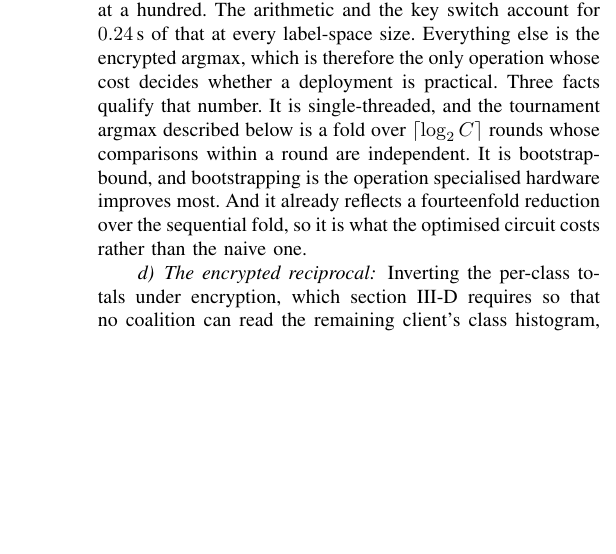
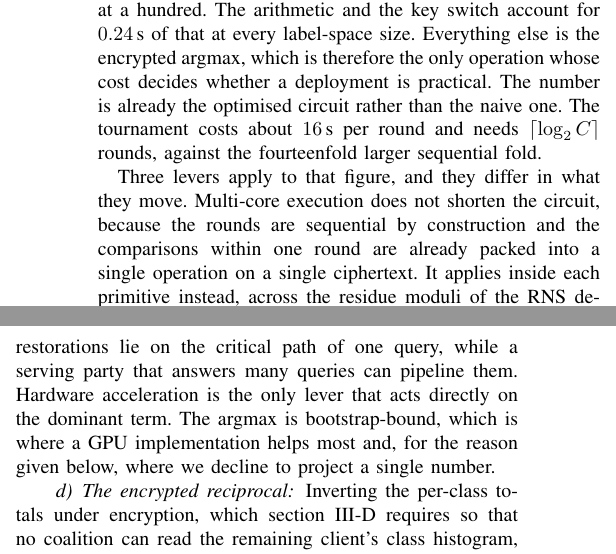
Before and after one commit to hkanpak21/HE-IFD, a LaTeX paper (docs/paper/main.tex, which reads docs/paper/sections/experiments.tex): part of one column of page 15 of 20 before the commit and two parts of the columns of page 15 of 21 after it, the two joined at a grey line, cut so that both start at the same text, the shorter picture padded with empty space. Compiled offline with pdfLaTeX.

Commit message:
paper: say which levers move the per-query cost and which do not
The end-to-end paragraph gave the total without saying whether it is improvable,
which leaves a reviewer to guess. Three levers, each with what it actually moves.

Multi-core execution does not shorten the circuit. The rounds are sequential by
construction and one round's comparisons are already packed into a single
operation on a single ciphertext, so the parallelism left is inside each
primitive, across the residue moduli, and the measurement is single-threaded.

Overlapping computation with communication raises throughput, not latency, since
the level restorations lie on the critical path of one query.

Hardware acceleration is the only lever on the dominant term, and the argmax is
bootstrap-bound, which is where a GPU helps most and where the paper already
declines to project an end-to-end number.

Also replaces the three loose qualifications with the measured shape of the
circuit: about 16 s per tournament round, ceil(log2 C) rounds, against the
fourteenfold larger sequential fold.

21 pages, no undefined references.

Co-Authored-By: Claude Opus 5 <noreply@anthropic.com>

```diff
--- a/docs/paper/sections/experiments.tex
+++ b/docs/paper/sections/experiments.tex
@@ -381,10 +381,11 @@ the per-operation rows invite the wrong sum. On one core a query takes $31.5$\,s
 at four classes and $113.2$\,s at a hundred. The arithmetic and the key switch
 account for $0.24$\,s of that at every label-space size. Everything else is the
 encrypted argmax, which is therefore the only operation whose cost decides whether
-a deployment is practical. Three facts qualify that number. It is
-single-threaded, and the tournament argmax described below is a fold over
-$\lceil\log_2\Cc\rceil$ rounds whose comparisons within a round are independent.
-It is bootstrap-bound, and bootstrapping is the operation specialised hardware
-improves most. And it already reflects a fourteenfold reduction over the
-sequential fold, so it is what the optimised circuit costs rather than the naive
-one.
+a deployment is practical. The number is already the optimised circuit rather
+than the naive one. The tournament costs about $16$\,s per round and needs
+$\lceil\log_2\Cc\rceil$ rounds, against the fourteenfold larger sequential fold.
+
+Three levers apply to that figure, and they differ in what they move. Multi-core
+execution does not shorten the circuit, because the rounds are sequential by
+construction and the comparisons within one round are already packed into a
+single operation on a single ciphertext. It applies inside each primitive
@@ -391,3 +395,8 @@ one.
+restorations lie on the critical path of one query, while a serving party that
+answers many queries can pipeline them. Hardware acceleration is the only lever
+that acts directly on the dominant term. The argmax is bootstrap-bound, which is
+where a GPU implementation helps most and, for the reason given below, where we
+decline to project a single number.
 
 \paragraph{The encrypted reciprocal} Inverting the per-class totals under
 encryption, which \cref{sec:split} requires so that no coalition can read the
```
Also changed, not shown: docs/paper/main.pdf, docs/paper/sections/experiments.tex (3 more changed lines).
